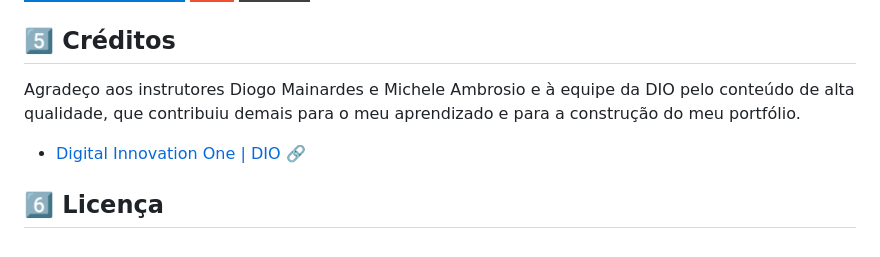
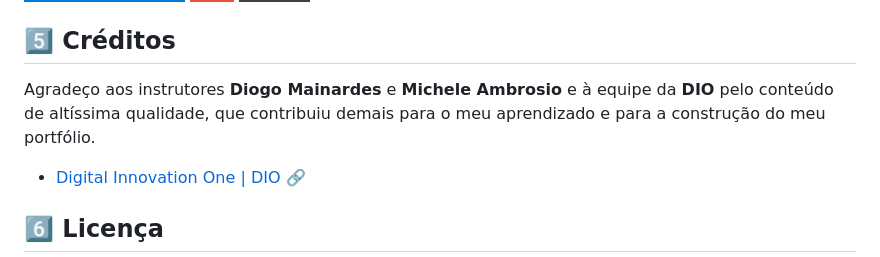
Before and after one commit to rafa-san/dio-multiverso-spider-man, a Markdown page: README.md, the part around one of its changes. GitHub-like rendering; badges without logos.

```diff
--- a/README.md
+++ b/README.md
@@ -51,7 +51,7 @@ Este projeto foi desenvolvido conforme as orientações do curso, sem alteraçõ
 </div>
 
 ## 5️⃣ Créditos
-Agradeço aos instrutores Diogo Mainardes e Michele Ambrosio e à equipe da DIO pelo conteúdo de alta qualidade, que contribuiu demais para o meu aprendizado e para a construção do meu portfólio.
+Agradeço aos instrutores **Diogo Mainardes** e **Michele Ambrosio** e à equipe da **DIO** pelo conteúdo de altíssima qualidade, que contribuiu demais para o meu aprendizado e para a construção do meu portfólio.
 - <a href="https://www.dio.me/" target="_blank">Digital Innovation One | DIO 🔗</a>
 
 ## 6️⃣ Licença
```
Also changed, not shown: other parts of README.md (+1 -1 lines).
